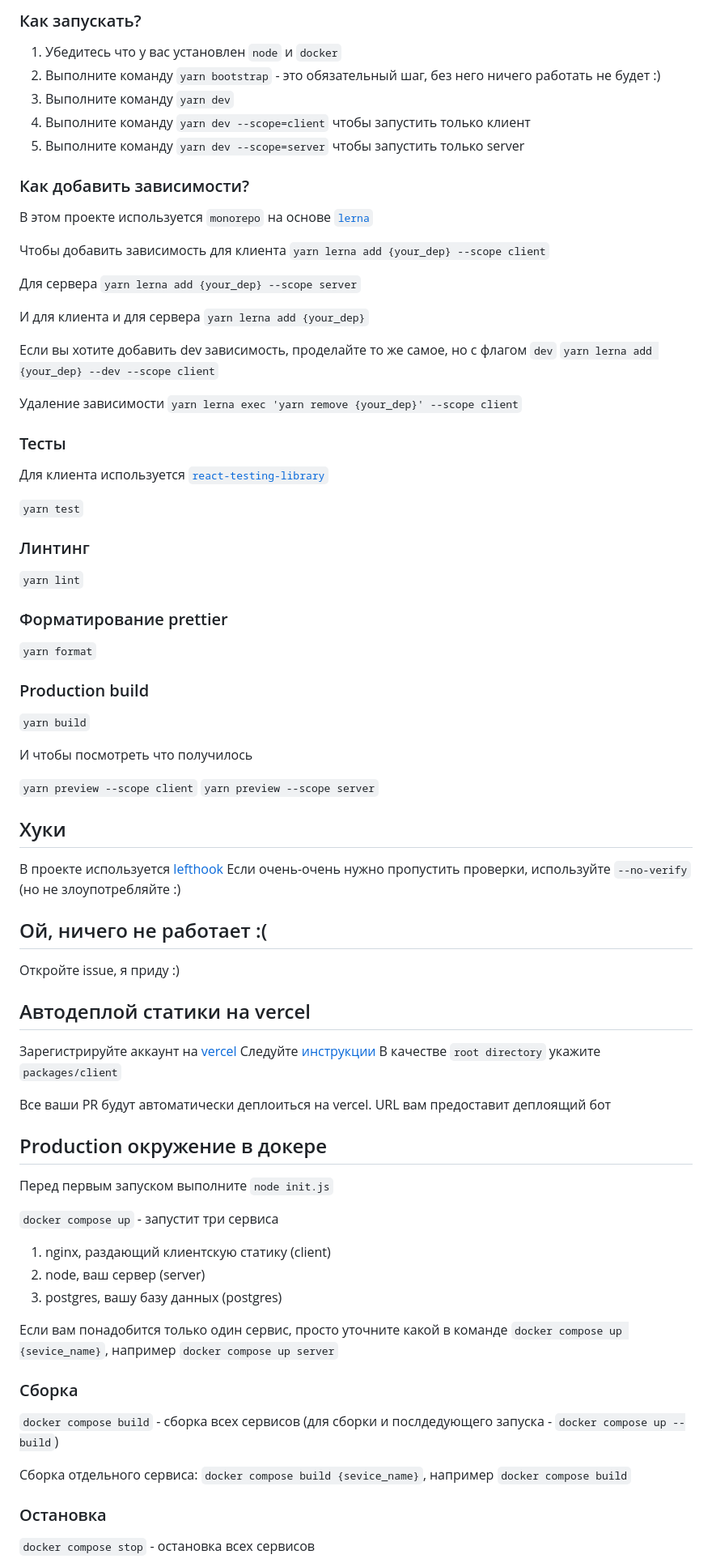
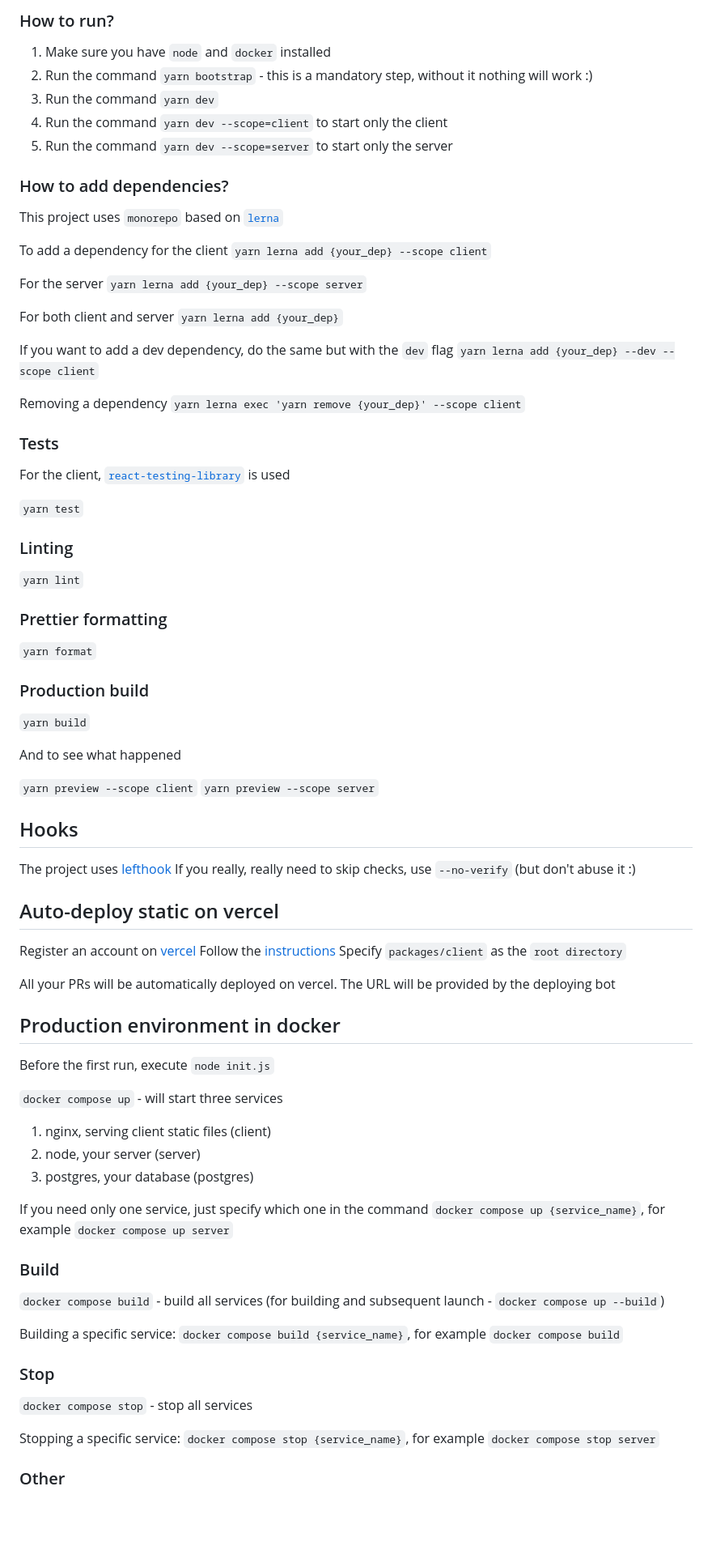
Before and after one commit to sjakaev/astral-defender, a Markdown page: README.md, the part around one of its changes. Shown at 81% size. GitHub-like rendering; blank space fills up the shorter version.

```diff
--- a/README.md
+++ b/README.md
@@ -1,41 +1,41 @@
-### Как запускать?
+### How to run?
 
-1. Убедитесь что у вас установлен `node` и `docker`
-2. Выполните команду `yarn bootstrap` - это обязательный шаг, без него ничего работать не будет :)
-3. Выполните команду `yarn dev`
-4. Выполните команду `yarn dev --scope=client` чтобы запустить только клиент
-5. Выполните команду `yarn dev --scope=server` чтобы запустить только server
+1. Make sure you have `node` and `docker` installed
+2. Run the command `yarn bootstrap` - this is a mandatory step, without it nothing will work :)
+3. Run the command `yarn dev`
+4. Run the command `yarn dev --scope=client` to start only the client
+5. Run the command `yarn dev --scope=server` to start only the server
 
-### Как добавить зависимости?
+### How to add dependencies?
 
-В этом проекте используется `monorepo` на основе [`lerna`](https://github.com/lerna/lerna)
+This project uses `monorepo` based on [`lerna`](https://github.com/lerna/lerna)
 
-Чтобы добавить зависимость для клиента
+To add a dependency for the client
 `yarn lerna add {your_dep} --scope client`
 
-Для сервера
+For the server
 `yarn lerna add {your_dep} --scope server`
 
-И для клиента и для сервера
+For both client and server
 `yarn lerna add {your_dep}`
 
-Если вы хотите добавить dev зависимость, проделайте то же самое, но с флагом `dev`
+If you want to add a dev dependency, do the same but with the `dev` flag
 `yarn lerna add {your_dep} --dev --scope client`
 
-Удаление зависимости
+Removing a dependency
 `yarn lerna exec 'yarn remove {your_dep}' --scope client`
 
-### Тесты
+### Tests
 
-Для клиента используется [`react-testing-library`](https://testing-library.com/docs/react-testing-library/intro/)
+For the client, [`react-testing-library`](https://testing-library.com/docs/react-testing-library/intro/) is used
 
 `yarn test`
 
-### Линтинг
+### Linting
 
 `yarn lint`
 
-### Форматирование prettier
+### Prettier formatting
 
 `yarn format`
 
@@ -43,49 +43,50 @@
 
 `yarn build`
 
-И чтобы посмотреть что получилось
+And to see what happened
 
 `yarn preview --scope client`
 `yarn preview --scope server`
 
-## Хуки
+## Hooks
 
-В проекте используется [lefthook](https://github.com/evilmartians/lefthook)
-Если очень-очень нужно пропустить проверки, используйте `--no-verify` (но не злоупотребляйте :)
+The project uses [lefthook](https://github.com/evilmartians/lefthook)
+If you really, really need to skip checks, use `--no-verify` (but don't abuse it :)
 
-## Ой, ничего не работает :(
+## Auto-deploy static on vercel
 
-Откройте issue, я приду :)
+Register an account on [vercel](https://vercel.com/)
+Follow the [instructions](https://vitejs.dev/guide/static-deploy.html#vercel-for-git)
+Specify `packages/client` as the `root directory`
 
-## Автодеплой статики на vercel
+All your PRs will be automatically deployed on vercel. The URL will be provided by the deploying bot
 
-Зарегистрируйте аккаунт на [vercel](https://vercel.com/)
-Следуйте [инструкции](https://vitejs.dev/guide/static-deploy.html#vercel-for-git)
-В качестве `root directory` укажите `packages/client`
+## Production environment in docker
 
-Все ваши PR будут автоматически деплоиться на vercel. URL вам предоставит деплоящий бот
+Before the first run, execute `node init.js`
 
-## Production окружение в докере
+`docker compose up` - will start three services
 
-Перед первым запуском выполните `node init.js`
+1. nginx, serving client static files (client)
+2. node, your server (server)
+3. postgres, your database (postgres)
 
-`docker compose up` - запустит три сервиса
+If you need only one service, just specify which one in the command
+`docker compose up {service_name}`, for example `docker compose up server`
 
-1. nginx, раздающий клиентскую статику (client)
-2. node, ваш сервер (server)
-3. postgres, вашу базу данных (postgres)
+### Build
 
-Если вам понадобится только один сервис, просто уточните какой в команде
-`docker compose up {sevice_name}`, например `docker compose up server`
+`docker compose build` - build all services (for building and subsequent launch - `docker compose up --build`)
 
-### Сборка
+Building a specific service:
+`docker compose build {service_name}`, for example `docker compose build`
 
-`docker compose build` - сборка всех сервисов (для сборки и послдедующего запуска - `docker compose up --build`)
+### Stop
 
-Сборка отдельного сервиса:
-`docker compose build {sevice_name}`, например `docker compose build`
+`docker compose stop` - stop all services
 
-### Остановка
+Stopping a specific service:
+`docker compose stop {service_name}`, for example `docker compose stop server`
 
-`docker compose stop` - остановка всех сервисов
+### Other
 
```
Also changed, not shown: other parts of README.md (+45 -56 lines).
